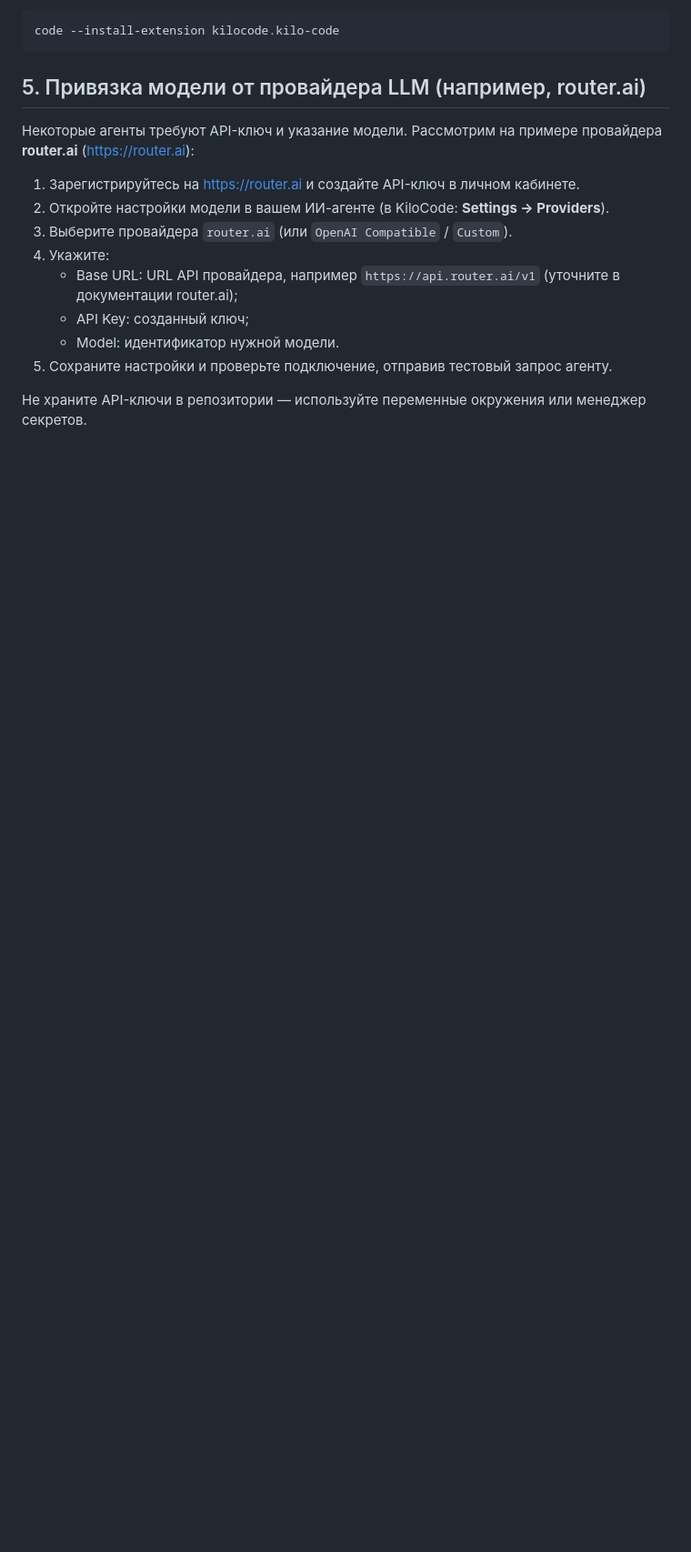
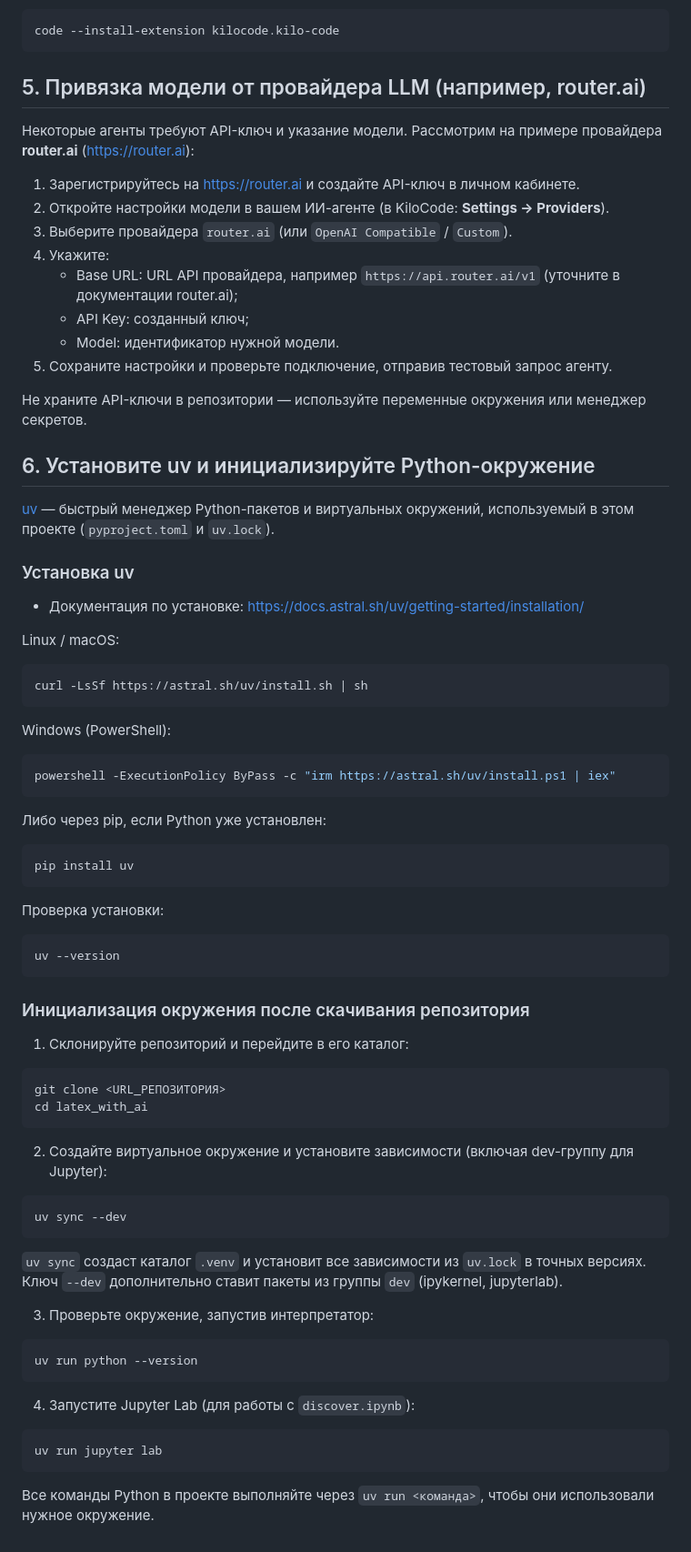
Before and after one commit to BorisSalimov87/latex_with_ai, a Markdown page: README.md, the part around the change. Shown at 91% size. GitHub-like rendering; blank space fills up the shorter version.

Commit message:
Add uv doc

````diff
--- a/README.md
+++ b/README.md
@@ -123,3 +123,66 @@ code --install-extension kilocode.kilo-code
 5. Сохраните настройки и проверьте подключение, отправив тестовый запрос агенту.
 
 Не храните API-ключи в репозитории — используйте переменные окружения или менеджер секретов.
+
+## 6. Установите uv и инициализируйте Python-окружение
+
+[uv](https://docs.astral.sh/uv/) — быстрый менеджер Python-пакетов и виртуальных окружений, используемый в этом проекте (`pyproject.toml` и `uv.lock`).
+
+### Установка uv
+
+- Документация по установке: https://docs.astral.sh/uv/getting-started/installation/
+
+Linux / macOS:
+
+```bash
+curl -LsSf https://astral.sh/uv/install.sh | sh
+```
+
+Windows (PowerShell):
+
+```powershell
+powershell -ExecutionPolicy ByPass -c "irm https://astral.sh/uv/install.ps1 | iex"
+```
+
+Либо через pip, если Python уже установлен:
+
+```bash
+pip install uv
+```
+
+Проверка установки:
+
+```bash
+uv --version
+```
+
+### Инициализация окружения после скачивания репозитория
+
+1. Склонируйте репозиторий и перейдите в его каталог:
+
+```bash
+git clone <URL_РЕПОЗИТОРИЯ>
+cd latex_with_ai
+```
+
+2. Создайте виртуальное окружение и установите зависимости (включая dev-группу для Jupyter):
+
+```bash
+uv sync --dev
+```
+
+`uv sync` создаст каталог `.venv` и установит все зависимости из `uv.lock` в точных версиях. Ключ `--dev` дополнительно ставит пакеты из группы `dev` (ipykernel, jupyterlab).
+
+3. Проверьте окружение, запустив интерпретатор:
+
+```bash
+uv run python --version
+```
+
+4. Запустите Jupyter Lab (для работы с `discover.ipynb`):
+
+```bash
+uv run jupyter lab
+```
+
+Все команды Python в проекте выполняйте через `uv run <команда>`, чтобы они использовали нужное окружение.
````
